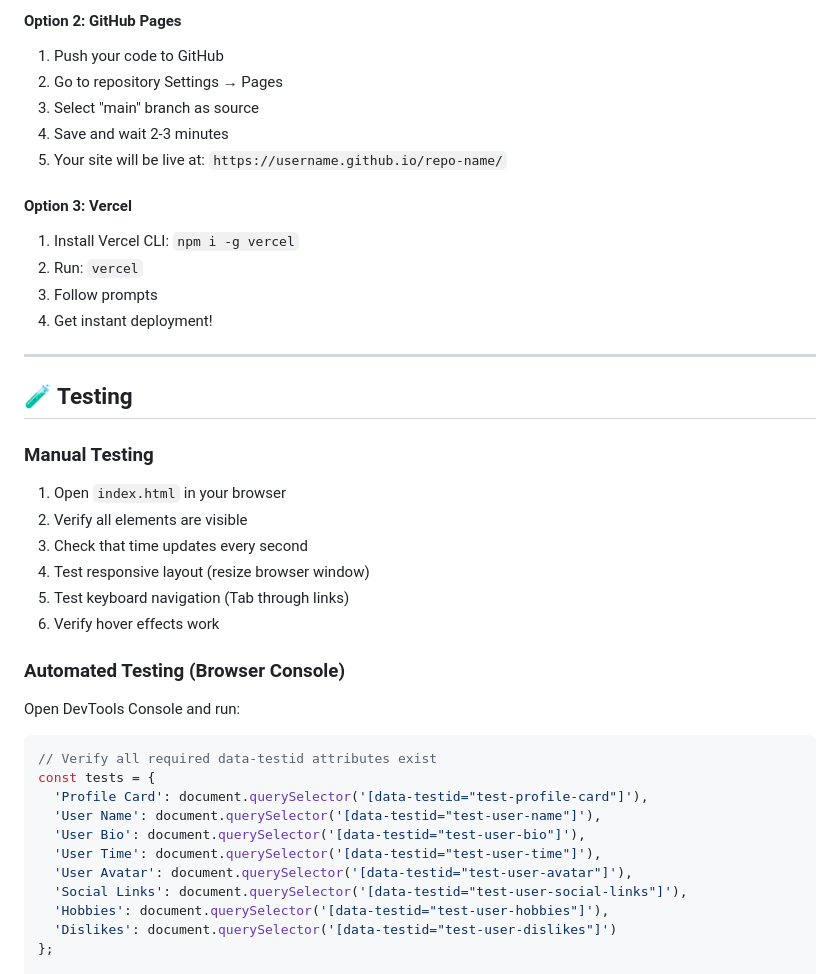
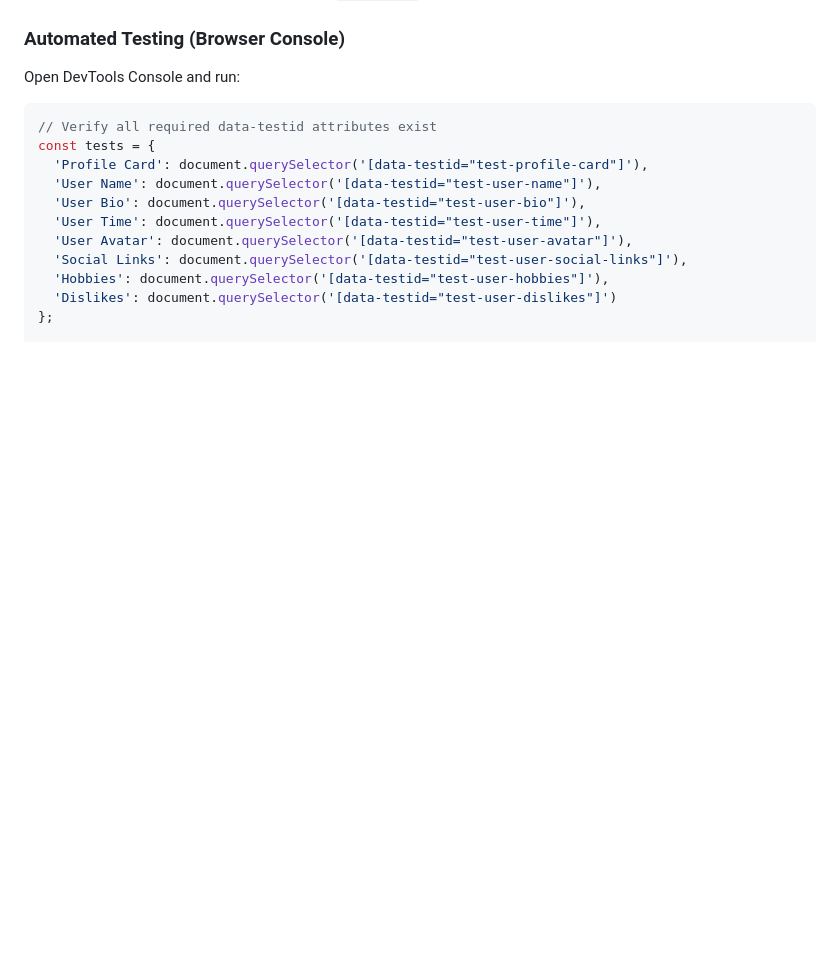
Before and after one commit to Pearl-Ekeodu/hng-stage-0-profile-card, a Markdown page: README.md, the part around one of its changes. Drawn GitHub-style; blank space fills up the shorter version.

```diff
--- a/README.md
+++ b/README.md
@@ -173,30 +142,3 @@ project-root/
-#### Option 2: GitHub Pages
-
-1. Push your code to GitHub
-2. Go to repository Settings → Pages
-3. Select "main" branch as source
-4. Save and wait 2-3 minutes
-5. Your site will be live at: `https://username.github.io/repo-name/`
-
-#### Option 3: Vercel
-
-1. Install Vercel CLI: `npm i -g vercel`
-2. Run: `vercel`
-3. Follow prompts
-4. Get instant deployment!
-
----
-
-## 🧪 Testing
-
-### Manual Testing
-
-1. Open `index.html` in your browser
-2. Verify all elements are visible
-3. Check that time updates every second
-4. Test responsive layout (resize browser window)
-5. Test keyboard navigation (Tab through links)
-6. Verify hover effects work
 
 ### Automated Testing (Browser Console)
 
```
Also changed, not shown: other parts of README.md (+4 -116 lines).
